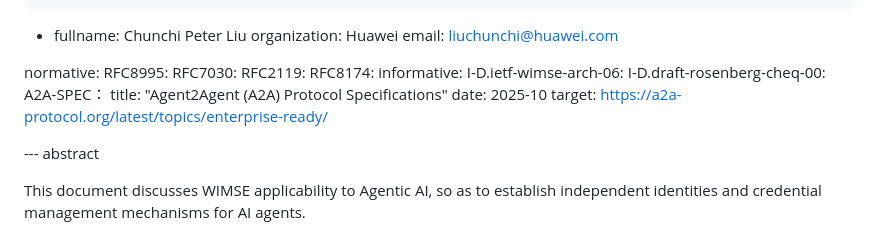
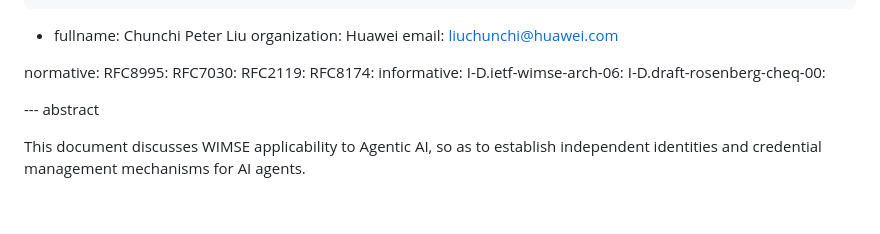
Before and after one commit to NiYuan224/draft-ni-wimse-ai-agent-identity, a Markdown page: draft-ni-wimse-ai-agent-identity.md, the part around the change. GitHub-like rendering; blank space fills up the shorter version.

```diff
--- a/draft-ni-wimse-ai-agent-identity.md
+++ b/draft-ni-wimse-ai-agent-identity.md
@@ -41,10 +41,7 @@ normative:
 informative:
   I-D.ietf-wimse-arch-06:
   I-D.draft-rosenberg-cheq-00:
-  A2A-SPEC：
-   title: "Agent2Agent (A2A) Protocol Specifications"
-   date: 2025-10
-   target: https://a2a-protocol.org/latest/topics/enterprise-ready/
+
 
 
 --- abstract
```
